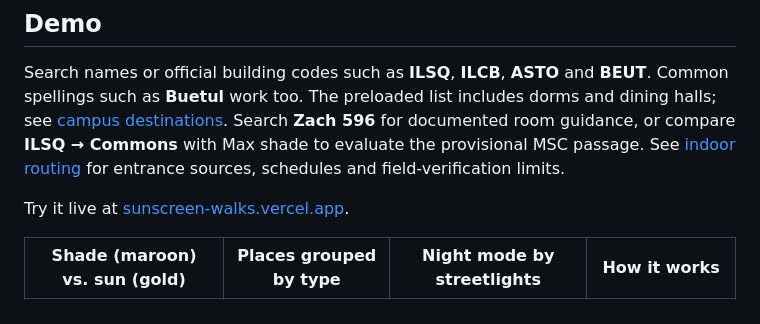
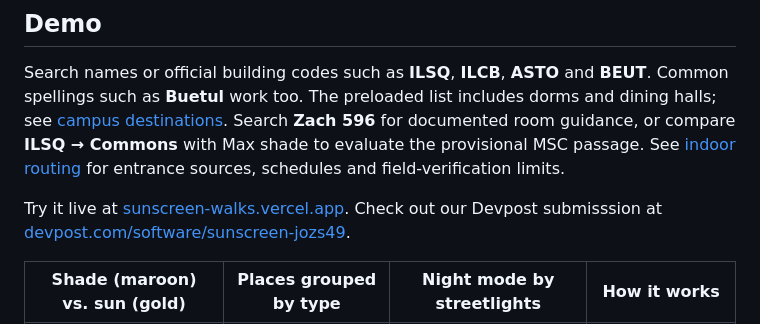
Before and after one commit to vignesh-nagarajan-vn/SunScreen, a Markdown page: README.md, the part around the change. GitHub-like rendering.

Commit message:
Add Devpost submission URL after submitting project
Added link to Devpost submission for the project.

```diff
--- a/README.md
+++ b/README.md
@@ -19,7 +19,7 @@ Search **Zach 596** for documented room guidance, or compare **ILSQ → Commons*
 with Max shade to evaluate the provisional MSC passage. See [indoor routing](docs-misc/indoor-routing.md)
 for entrance sources, schedules and field-verification limits.
 
-Try it live at [sunscreen-walks.vercel.app](https://sunscreen-walks.vercel.app/).
+Try it live at [sunscreen-walks.vercel.app](https://sunscreen-walks.vercel.app/). Check out our Devpost submisssion at [devpost.com/software/sunscreen-jozs49](https://devpost.com/software/sunscreen-jozs49).
 
 | Shade (maroon) vs. sun (gold) | Places grouped by type | Night mode by streetlights | How it works |
 |:-:|:-:|:-:|:-:|
```
